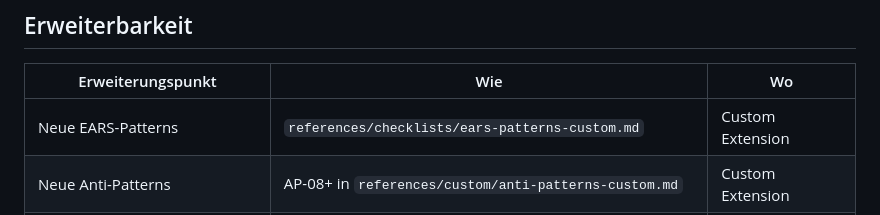
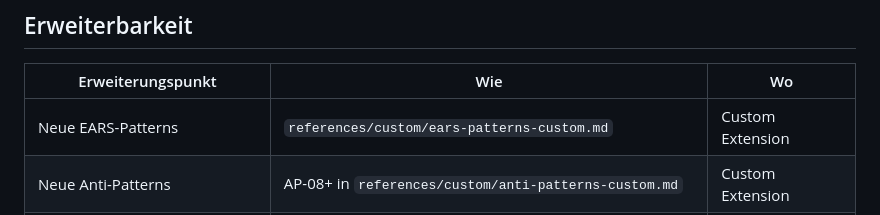
Before and after one commit to GodModeAI2025/specforge-ai-skill, a Markdown page: references/01-specify.md, the part around the change. Drawn GitHub-style.

```diff
--- a/references/01-specify.md
+++ b/references/01-specify.md
@@ -151,7 +151,7 @@ SpecForge prüft diese Checkliste und gibt ein Pass/Fail-Ergebnis aus:
 
 | Erweiterungspunkt | Wie | Wo |
 |-------------------|-----|-----|
-| Neue EARS-Patterns | `references/checklists/ears-patterns-custom.md` | Custom Extension |
+| Neue EARS-Patterns | `references/custom/ears-patterns-custom.md` | Custom Extension |
 | Neue Anti-Patterns | AP-08+ in `references/custom/anti-patterns-custom.md` | Custom Extension |
 | Neue NFR-Kategorien | `references/custom/nfr-custom.md` | Custom Extension |
 | Branchenspezifische Checklisten | `references/custom/@branche-compliance/` | Custom Extension |
```
Also changed, not shown: SKILL.md (+3 -1 lines), references/09-discover.md (+1 -1 lines).
